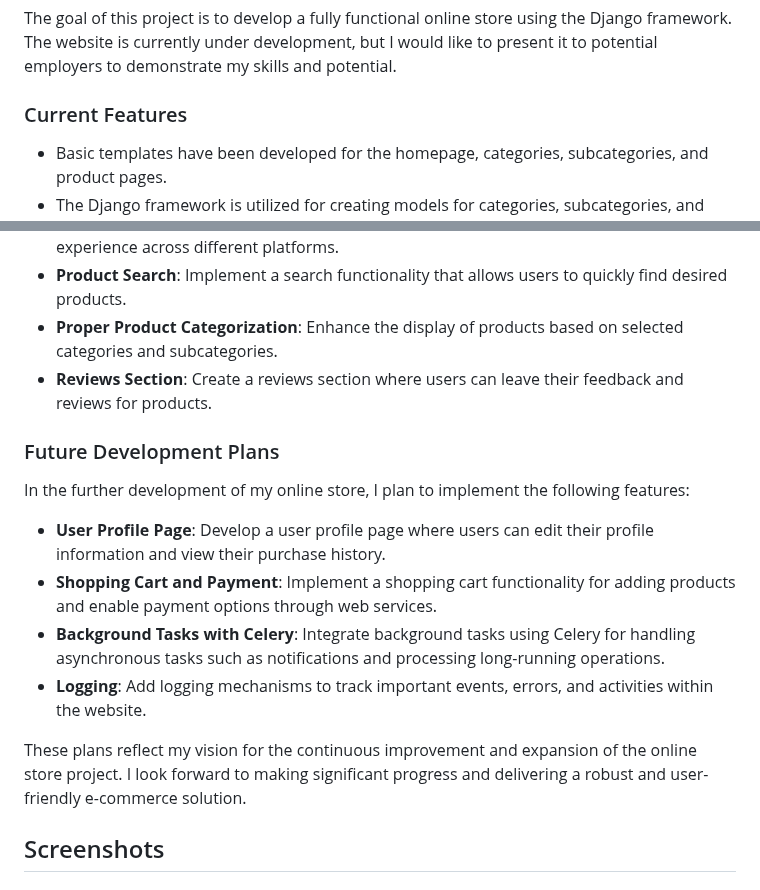
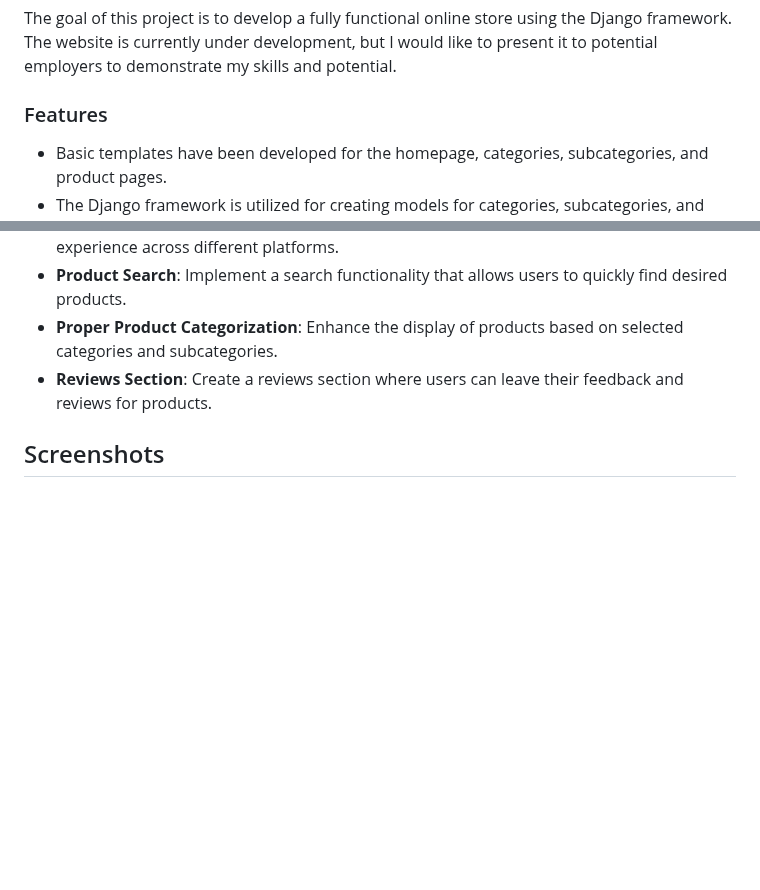
Before and after one commit to IlyaRudy/SomeStore, a Markdown page: README.md, 2 parts joined by grey strips. Rendered like a GitHub page; blank space fills up the shorter version.

```diff
--- a/README.md
+++ b/README.md
@@ -6,7 +6,7 @@ Welcome! This is my repository dedicated to the development of an online store.
 
 The goal of this project is to develop a fully functional online store using the Django framework. The website is currently under development, but I would like to present it to potential employers to demonstrate my skills and potential.
 
-### Current Features
+### Features
 
 - Basic templates have been developed for the homepage, categories, subcategories, and product pages.
 - The Django framework is utilized for creating models for categories, subcategories, and products.
@@ -15,16 +15,6 @@ The goal of this project is to develop a fully functional online store using the
 - **Product Search**: Implement a search functionality that allows users to quickly find desired products.
 - **Proper Product Categorization**: Enhance the display of products based on selected categories and subcategories.
 - **Reviews Section**: Create a reviews section where users can leave their feedback and reviews for products.
-
-### Future Development Plans
-
-In the further development of my online store, I plan to implement the following features:
-- **User Profile Page**: Develop a user profile page where users can edit their profile information and view their purchase history.
-- **Shopping Cart and Payment**: Implement a shopping cart functionality for adding products and enable payment options through web services.
-- **Background Tasks with Celery**: Integrate background tasks using Celery for handling asynchronous tasks such as notifications and processing long-running operations.
-- **Logging**: Add logging mechanisms to track important events, errors, and activities within the website.
-
-These plans reflect my vision for the continuous improvement and expansion of the online store project. I look forward to making significant progress and delivering a robust and user-friendly e-commerce solution.
 
 ## Screenshots
 ### Homepage
```
